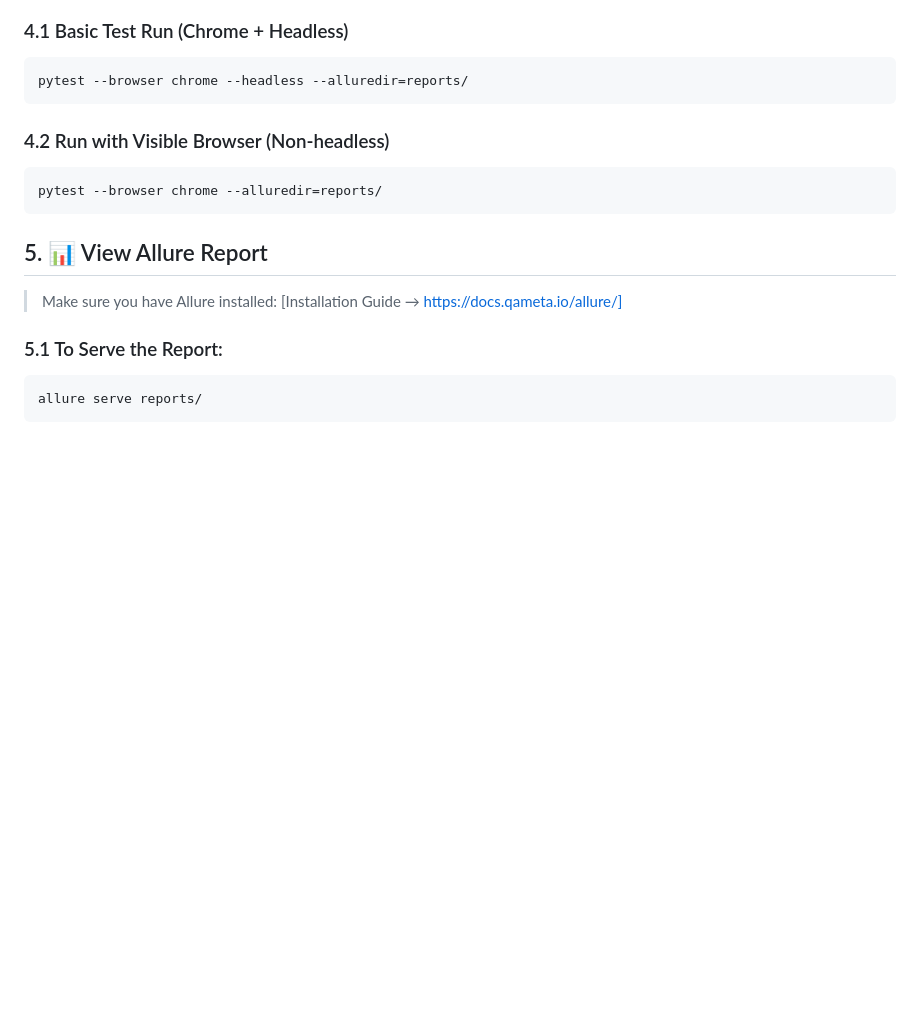
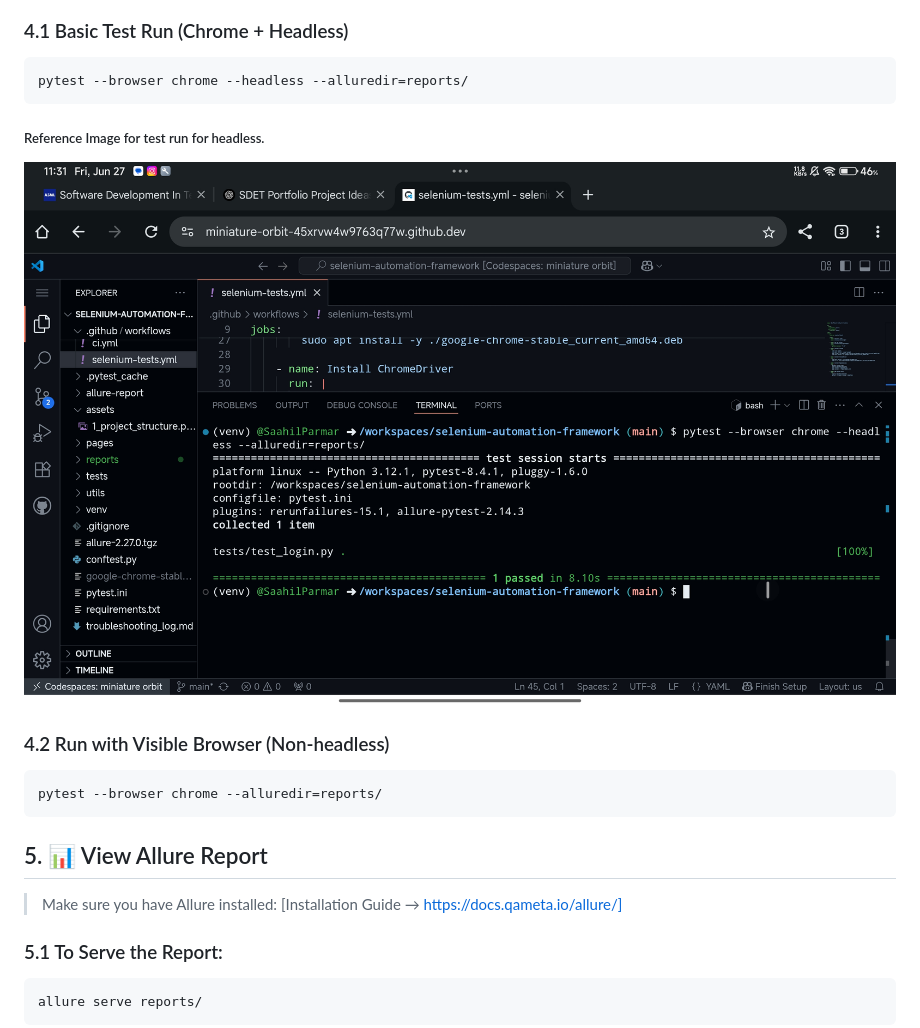
Before and after one commit to SaahilParmar/selenium-automation-framework, a Markdown page: README.md, the part around one of its changes. Rendered like a GitHub page; blank space fills up the shorter version.

````diff
--- a/README.md
+++ b/README.md
@@ -53,6 +59,12 @@ pip install -r requirements.txt
 ```bash
 pytest --browser chrome --headless --alluredir=reports/
 ```
+##### Reference Image for test run for headless.
+![Test Run](assets/11_test_pass.jpg)
+
+
+
+
 
 ### 4.2 Run with Visible Browser (Non-headless)
 ```bash
````
Also changed, not shown: other parts of README.md (+6 -0 lines).
